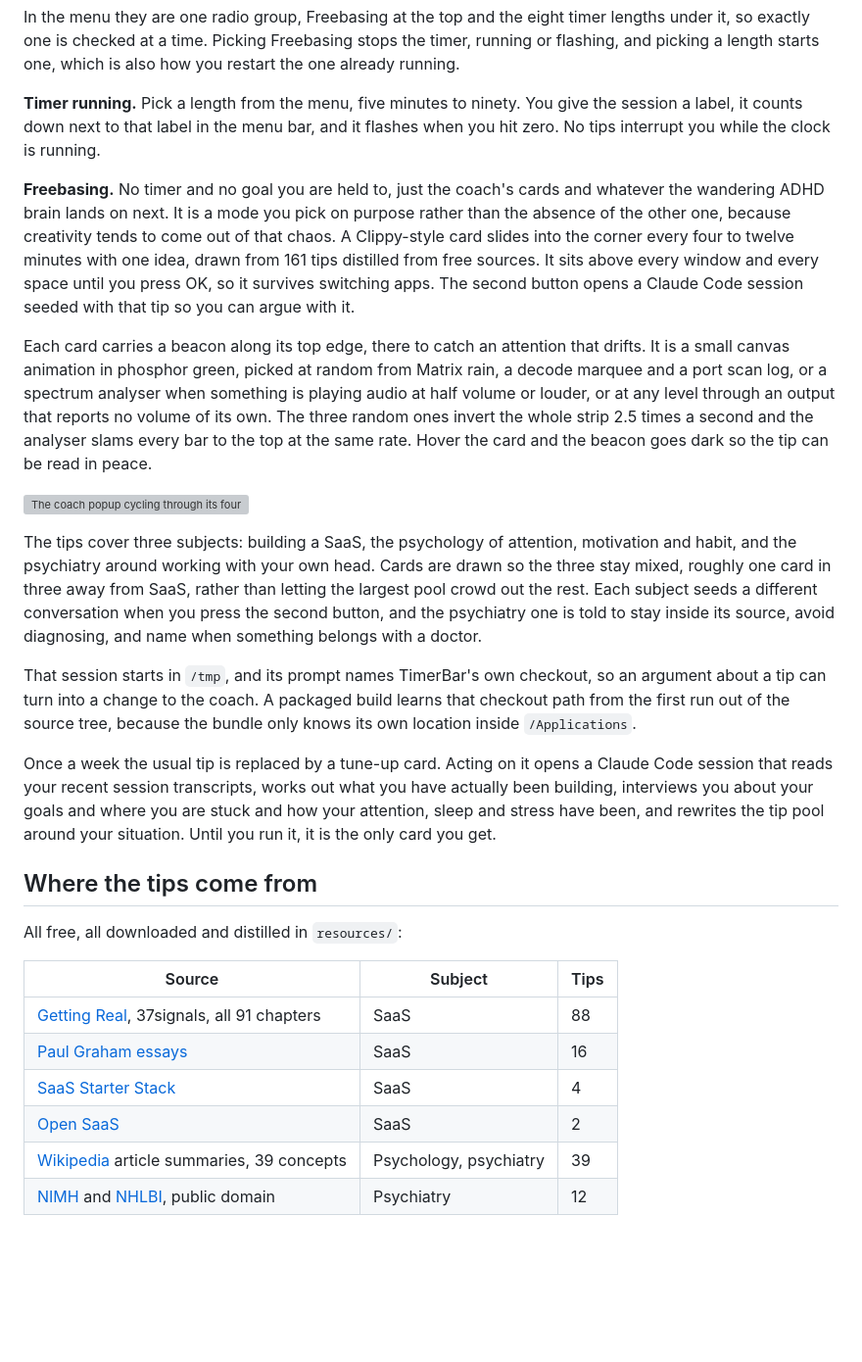
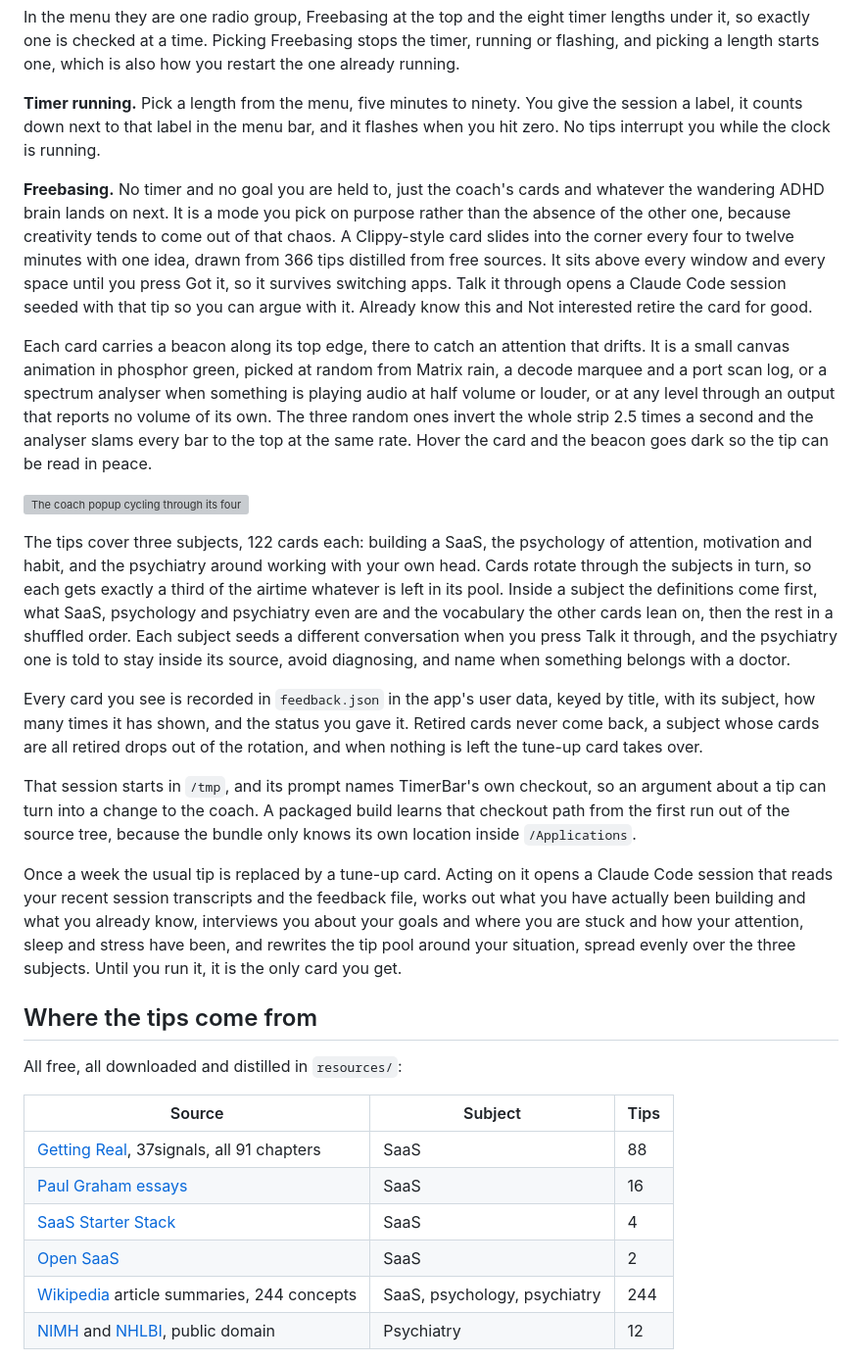
Before and after one commit to adipascu/menubar-timer, a Markdown page: README.md, the part around one of its changes. Shown at 98% size. Drawn GitHub-style; blank space fills up the shorter version; grey boxes are pictures that could not be loaded.

```diff
--- a/README.md
+++ b/README.md
@@ -6,17 +6,19 @@ In the menu they are one radio group, Freebasing at the top and the eight timer
 
 **Timer running.** Pick a length from the menu, five minutes to ninety. You give the session a label, it counts down next to that label in the menu bar, and it flashes when you hit zero. No tips interrupt you while the clock is running.
 
-**Freebasing.** No timer and no goal you are held to, just the coach's cards and whatever the wandering ADHD brain lands on next. It is a mode you pick on purpose rather than the absence of the other one, because creativity tends to come out of that chaos. A Clippy-style card slides into the corner every four to twelve minutes with one idea, drawn from 161 tips distilled from free sources. It sits above every window and every space until you press OK, so it survives switching apps. The second button opens a Claude Code session seeded with that tip so you can argue with it.
+**Freebasing.** No timer and no goal you are held to, just the coach's cards and whatever the wandering ADHD brain lands on next. It is a mode you pick on purpose rather than the absence of the other one, because creativity tends to come out of that chaos. A Clippy-style card slides into the corner every four to twelve minutes with one idea, drawn from 366 tips distilled from free sources. It sits above every window and every space until you press Got it, so it survives switching apps. Talk it through opens a Claude Code session seeded with that tip so you can argue with it. Already know this and Not interested retire the card for good.
 
 Each card carries a beacon along its top edge, there to catch an attention that drifts. It is a small canvas animation in phosphor green, picked at random from Matrix rain, a decode marquee and a port scan log, or a spectrum analyser when something is playing audio at half volume or louder, or at any level through an output that reports no volume of its own. The three random ones invert the whole strip 2.5 times a second and the analyser slams every bar to the top at the same rate. Hover the card and the beacon goes dark so the tip can be read in peace.
 
 ![The coach popup cycling through its four beacon animations](docs/coach-popup.gif)
 
-The tips cover three subjects: building a SaaS, the psychology of attention, motivation and habit, and the psychiatry around working with your own head. Cards are drawn so the three stay mixed, roughly one card in three away from SaaS, rather than letting the largest pool crowd out the rest. Each subject seeds a different conversation when you press the second button, and the psychiatry one is told to stay inside its source, avoid diagnosing, and name when something belongs with a doctor.
+The tips cover three subjects, 122 cards each: building a SaaS, the psychology of attention, motivation and habit, and the psychiatry around working with your own head. Cards rotate through the subjects in turn, so each gets exactly a third of the airtime whatever is left in its pool. Inside a subject the definitions come first, what SaaS, psychology and psychiatry even are and the vocabulary the other cards lean on, then the rest in a shuffled order. Each subject seeds a different conversation when you press Talk it through, and the psychiatry one is told to stay inside its source, avoid diagnosing, and name when something belongs with a doctor.
+
+Every card you see is recorded in `feedback.json` in the app's user data, keyed by title, with its subject, how many times it has shown, and the status you gave it. Retired cards never come back, a subject whose cards are all retired drops out of the rotation, and when nothing is left the tune-up card takes over.
 
 That session starts in `/tmp`, and its prompt names TimerBar's own checkout, so an argument about a tip can turn into a change to the coach. A packaged build learns that checkout path from the first run out of the source tree, because the bundle only knows its own location inside `/Applications`.
 
-Once a week the usual tip is replaced by a tune-up card. Acting on it opens a Claude Code session that reads your recent session transcripts, works out what you have actually been building, interviews you about your goals and where you are stuck and how your attention, sleep and stress have been, and rewrites the tip pool around your situation. Until you run it, it is the only card you get.
+Once a week the usual tip is replaced by a tune-up card. Acting on it opens a Claude Code session that reads your recent session transcripts and the feedback file, works out what you have actually been building and what you already know, interviews you about your goals and where you are stuck and how your attention, sleep and stress have been, and rewrites the tip pool around your situation, spread evenly over the three subjects. Until you run it, it is the only card you get.
 
 ## Where the tips come from
 
@@ -28,7 +30,7 @@ All free, all downloaded and distilled in `resources/`:
 | [Paul Graham essays](https://paulgraham.com/articles.html) | SaaS | 16 |
 | [SaaS Starter Stack](https://github.com/timb-103/saas-starter-stack) | SaaS | 4 |
 | [Open SaaS](https://opensaas.sh/) | SaaS | 2 |
-| [Wikipedia](https://en.wikipedia.org/) article summaries, 39 concepts | Psychology, psychiatry | 39 |
+| [Wikipedia](https://en.wikipedia.org/) article summaries, 244 concepts | SaaS, psychology, psychiatry | 244 |
 | [NIMH](https://www.nimh.nih.gov/) and [NHLBI](https://www.nhlbi.nih.gov/), public domain | Psychiatry | 12 |
 
 The corpus itself is not redistributed here. Regenerate it with `python3 resources/fetch.py && python3 resources/extract.py && python3 resources/build-tips.py`, which downloads the sources, strips them to text and rebuilds `src/tips.json`. Every tip keeps its source and a link back, so the provenance is checkable rather than invented.
```
Also changed, not shown: other parts of README.md (+27 -2 lines).
